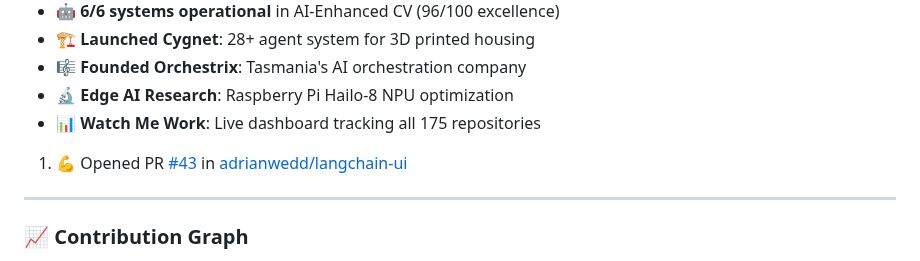
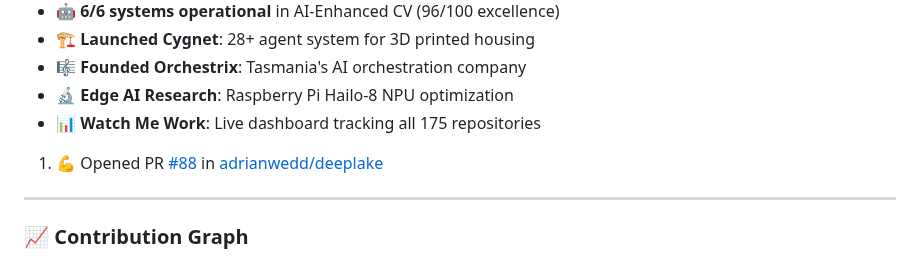
Before and after one commit to adrianwedd/adrianwedd, a Markdown page: README.md, the part around the change. Rendered like a GitHub page.

Commit message:
🤖 Enhanced GitHub activity intelligence update

```diff
--- a/README.md
+++ b/README.md
@@ -196,7 +196,7 @@ Featured Projects:
 - 📊 **Watch Me Work**: Live dashboard tracking all 175 repositories
 
 <!--START_SECTION:activity-->
-1. 💪 Opened PR [#43](undefined) in [adrianwedd/langchain-ui](https://github.com/adrianwedd/langchain-ui)
+1. 💪 Opened PR [#88](undefined) in [adrianwedd/deeplake](https://github.com/adrianwedd/deeplake)
 <!--END_SECTION:activity-->
 
 ---
```
